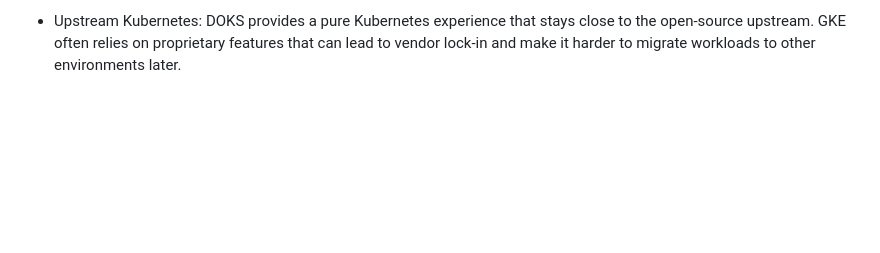
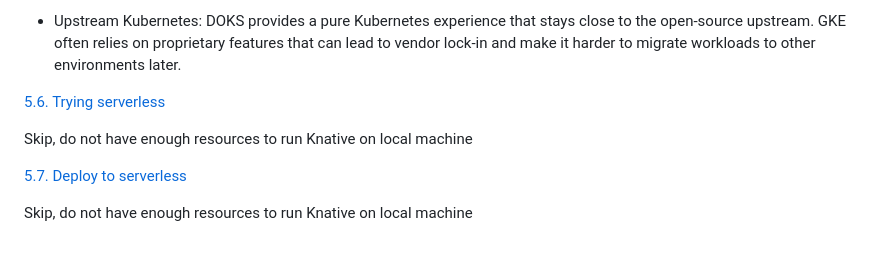
Before and after one commit to thefl0ur/devops-with-kubernetes, a Markdown page: README.md, the part around the change. Drawn GitHub-style; folded sections open; blank space fills up the shorter version.

Commit message:
upd README

```diff
--- a/README.md
+++ b/README.md
@@ -215,3 +215,11 @@ DigitalOcean Kubernetes is better suited for small to mid-sized teams, startups,
 * Upstream Kubernetes: DOKS provides a pure Kubernetes experience that stays close to the open-source upstream. GKE often relies on proprietary features that can lead to vendor lock-in and make it harder to migrate workloads to other environments later.
 
 </details>
+
+[5.6. Trying serverless](#)
+
+Skip, do not have enough resources to run Knative on local machine
+
+[5.7. Deploy to serverless](#)
+
+Skip, do not have enough resources to run Knative on local machine
```
